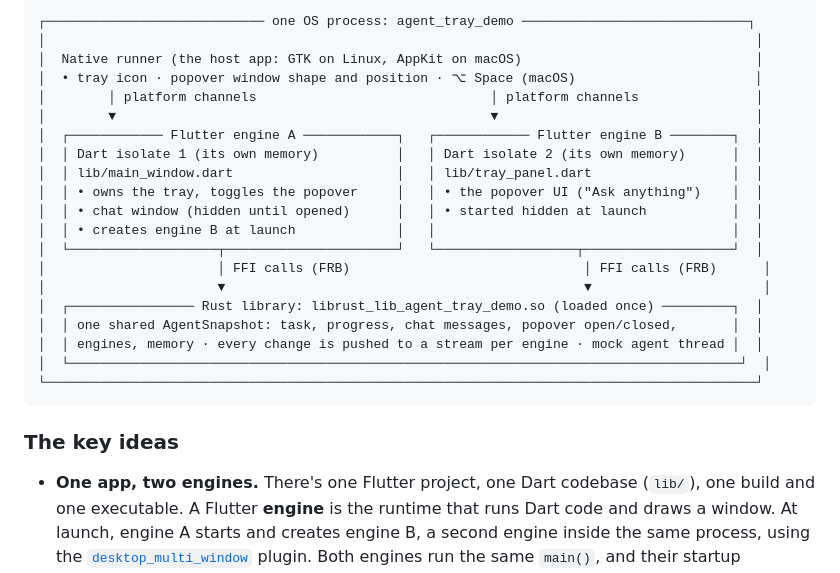
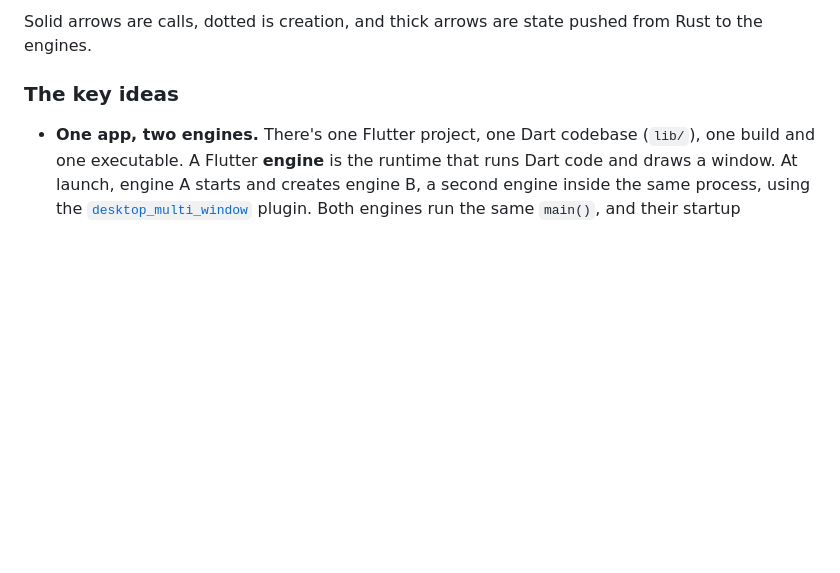
Before and after one commit to vymalo/frb-tray-spike, a Markdown page: README.md, the part around one of its changes. GitHub-like rendering; blank space fills up the shorter version.

````diff
--- a/README.md
+++ b/README.md
@@ -23,25 +55,7 @@ code, that it really is one process with two engines and one Rust state.
 ```
-┌──────────────────────────── one OS process: agent_tray_demo ─────────────────────────────┐
-│                                                                                           │
-│  Native runner (the host app: GTK on Linux, AppKit on macOS)                              │
-│  • tray icon · popover window shape and position · ⌥ Space (macOS)                       │
-│        │ platform channels                              │ platform channels               │
-│        ▼                                                ▼                                 │
-│  ┌──────────── Flutter engine A ────────────┐   ┌──────────── Flutter engine B ────────┐  │
-│  │ Dart isolate 1 (its own memory)          │   │ Dart isolate 2 (its own memory)      │  │
-│  │ lib/main_window.dart                     │   │ lib/tray_panel.dart                  │  │
-│  │ • owns the tray, toggles the popover     │   │ • the popover UI ("Ask anything")    │  │
-│  │ • chat window (hidden until opened)      │   │ • started hidden at launch           │  │
-│  │ • creates engine B at launch             │   │                                      │  │
-│  └───────────────────┬──────────────────────┘   └──────────────────┬───────────────────┘  │
-│                      │ FFI calls (FRB)                              │ FFI calls (FRB)      │
-│                      ▼                                              ▼                      │
-│  ┌──────────────── Rust library: librust_lib_agent_tray_demo.so (loaded once) ─────────┐  │
-│  │ one shared AgentSnapshot: task, progress, chat messages, popover open/closed,       │  │
-│  │ engines, memory · every change is pushed to a stream per engine · mock agent thread │  │
-│  └──────────────────────────────────────────────────────────────────────────────────────┘  │
-└───────────────────────────────────────────────────────────────────────────────────────────┘
-```
+
+Solid arrows are calls, dotted is creation, and thick arrows are state pushed
+from Rust to the engines.
 
 ### The key ideas
 
````
Also changed, not shown: other parts of README.md (+57 -17 lines).
